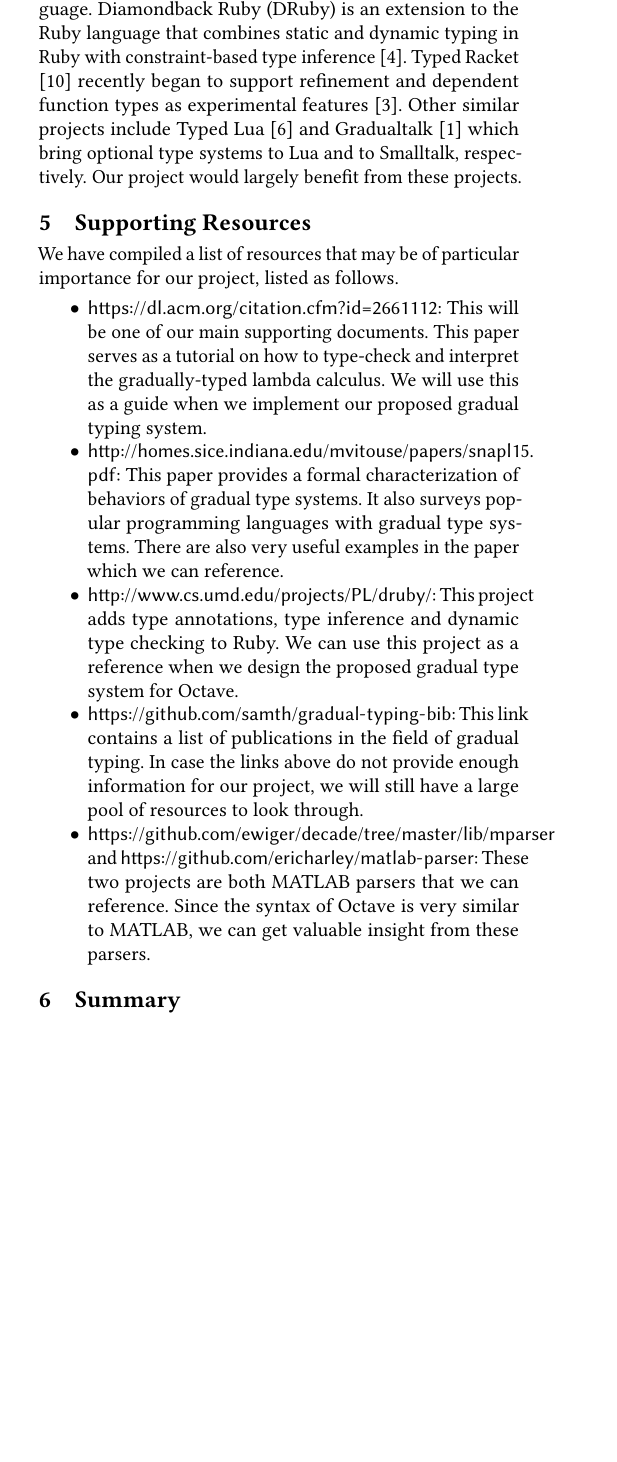
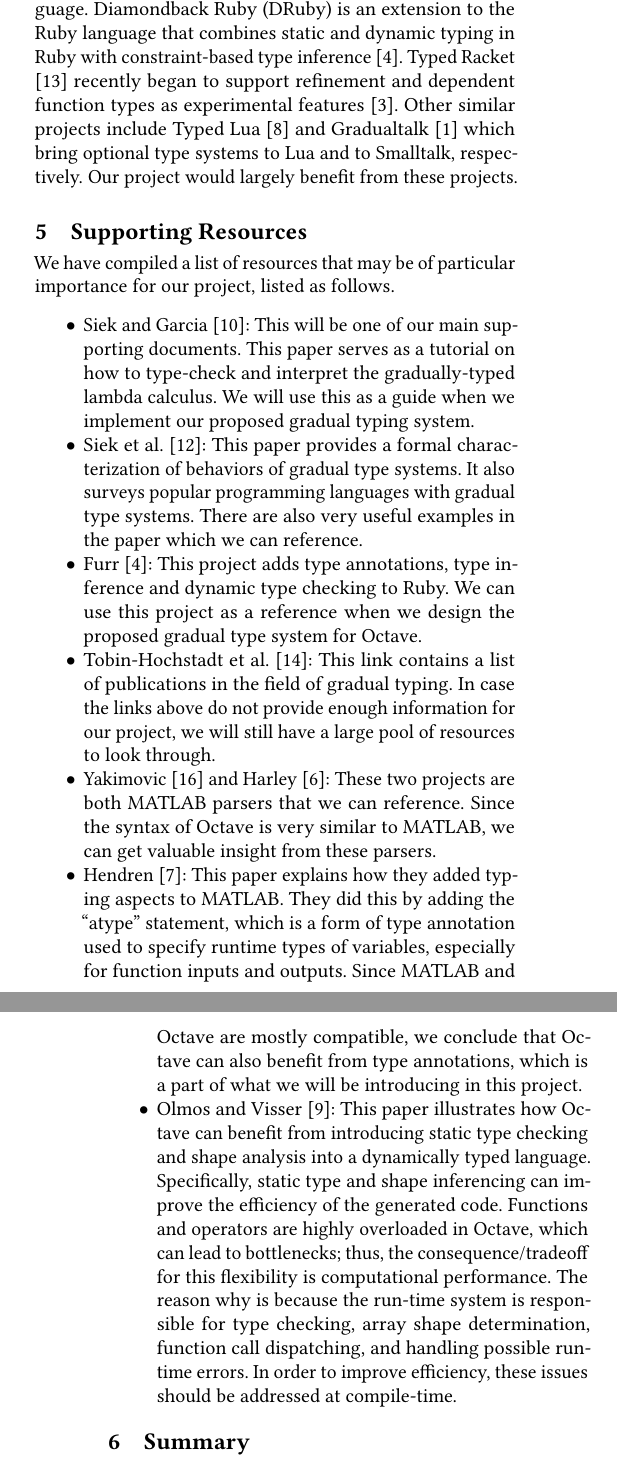
Before and after one commit to yuchong-pan/gradual-octave, a LaTeX paper (project-proposal/project-proposal.tex, which reads project-proposal/project-proposal-body.tex): part of one column of page 2 of 3 before the commit and two parts of the columns of pages 2 and 3 of 3 after it, the two joined at a grey line, cut so that both start at the same text, the shorter picture padded with empty space. Compiled offline with pdfLaTeX.

Commit message:
Revised project proposal

```diff
--- a/project-proposal/project-proposal-body.tex
+++ b/project-proposal/project-proposal-body.tex
@@ -125,29 +125,43 @@
 our project, listed as follows.
 
 \begin{itemize}
-    \item \url{https://dl.acm.org/citation.cfm?id=2661112}: This will be one of
-        our main supporting documents. This paper serves as a tutorial on how to
+    \item \citet{siek2012interpretations}: This will be one of our main
+        supporting documents. This paper serves as a tutorial on how to
         type-check and interpret the gradually-typed lambda calculus. We will
         use this as a guide when we implement our proposed gradual typing
         system.
-    \item \url{http://homes.sice.indiana.edu/mvitouse/papers/snapl15.pdf}: This
-        paper provides a formal characterization of behaviors of gradual type
-        systems. It also surveys popular programming languages with gradual type
-        systems. There are also very useful examples in the paper which we can
-        reference.
-    \item \url{http://www.cs.umd.edu/projects/PL/druby/}: This project adds type
-        annotations, type inference and dynamic type checking to Ruby. We can
-        use this project as a reference when we design the proposed gradual type
-        system for Octave.
-    \item \url{https://github.com/samth/gradual-typing-bib}: This link contains
-        a list of publications in the field of gradual typing. In case the links
-        above do not provide enough information for our project, we will still
-        have a large pool of resources to look through.
-    \item \url{https://github.com/ewiger/decade/tree/master/lib/mparser} and
-        \url{https://github.com/ericharley/matlab-parser}: These two projects
-        are both MATLAB parsers that we can reference. Since the syntax of
-        Octave is very similar to MATLAB, we can get valuable insight from these
-        parsers.
+    \item \citet{siek2015refined}: This paper provides a formal characterization
+        of behaviors of gradual type systems. It also surveys popular
+        programming languages with gradual type systems. There are also very
+        useful examples in the paper which we can reference.
+    \item \citet{furr2009combining}: This project adds type annotations, type
+        inference and dynamic type checking to Ruby. We can use this project as
+        a reference when we design the proposed gradual type system for Octave.
+    \item \citet{samth2013gradual}: This link contains a list of publications in
+        the field of gradual typing. In case the links above do not provide
+        enough information for our project, we will still have a large pool of
+        resources to look through.
+    \item \citet{ewiger2013decade} and \citet{ericharley2013matlab}: These
+        two projects are both MATLAB parsers that we can reference. Since the
+        syntax of Octave is very similar to MATLAB, we can get valuable insight
+        from these parsers.
+    \item \citet{hendren2011typing}: This paper explains how they added typing
+        aspects to MATLAB. They did this by adding the ``atype'' statement,
+        which is a form of type annotation used to specify runtime types of
+        variables, especially for function inputs and outputs. Since MATLAB and
+        Octave are mostly compatible, we conclude that Octave can also benefit
+        from type annotations, which is a part of what we will be introducing in
+        this project.
+    \item \citet{olmos2003turning}: This paper illustrates how Octave can
+        benefit from introducing static type checking and shape analysis into a
+        dynamically typed language. Specifically, static type and shape
+        inferencing can improve the efficiency of the generated code. Functions
+        and operators are highly overloaded in Octave, which can lead to
+        bottlenecks; thus, the consequence/tradeoff for this flexibility is
+        computational performance. The reason why is because the run-time system
+        is responsible for type checking, array shape determination, function
+        call dispatching, and handling possible run-time errors. In order to
+        improve efficiency, these issues should be addressed at compile-time.
 \end{itemize}
 
 \section{Summary}
```
Also changed, not shown: project-proposal/project-proposal-bibliography.bib (+43 -0 lines), project-proposal/project-proposal.tex (+1 -0 lines), project-proposal/project-proposal.pdf.
